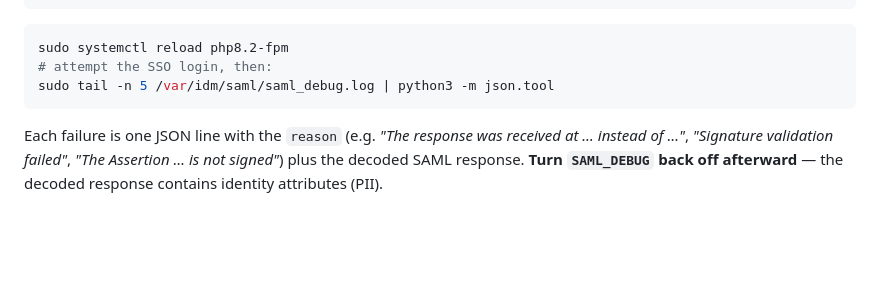
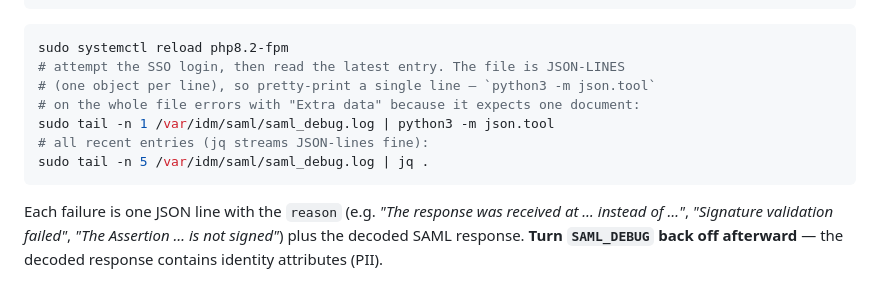
Before and after one commit to jerahl/TCS-Identity-Master, a Markdown page: docs/saml-sso-setup.md, the part around the change. Drawn GitHub-style; blank space fills up the shorter version.

Commit message:
Fix SAML debug log read command (file is JSON-lines)
The log is one JSON object per line, so `python3 -m json.tool` on the whole file
fails with "Extra data". Document reading a single line, or jq which streams
JSON-lines.

Co-Authored-By: Claude Opus 4.8 <noreply@anthropic.com>
Claude-Session: https://claude.ai/code/session_01LcDFzXAAMHSiFHXSbD1TUp

````diff
--- a/docs/saml-sso-setup.md
+++ b/docs/saml-sso-setup.md
@@ -187,8 +187,12 @@ SAML_LOG=/var/idm/saml/saml_debug.log
 
 ```sh
 sudo systemctl reload php8.2-fpm
-# attempt the SSO login, then:
-sudo tail -n 5 /var/idm/saml/saml_debug.log | python3 -m json.tool
+# attempt the SSO login, then read the latest entry. The file is JSON-LINES
+# (one object per line), so pretty-print a single line — `python3 -m json.tool`
+# on the whole file errors with "Extra data" because it expects one document:
+sudo tail -n 1 /var/idm/saml/saml_debug.log | python3 -m json.tool
+# all recent entries (jq streams JSON-lines fine):
+sudo tail -n 5 /var/idm/saml/saml_debug.log | jq .
 ```
 
 Each failure is one JSON line with the `reason` (e.g. *"The response was received
````
